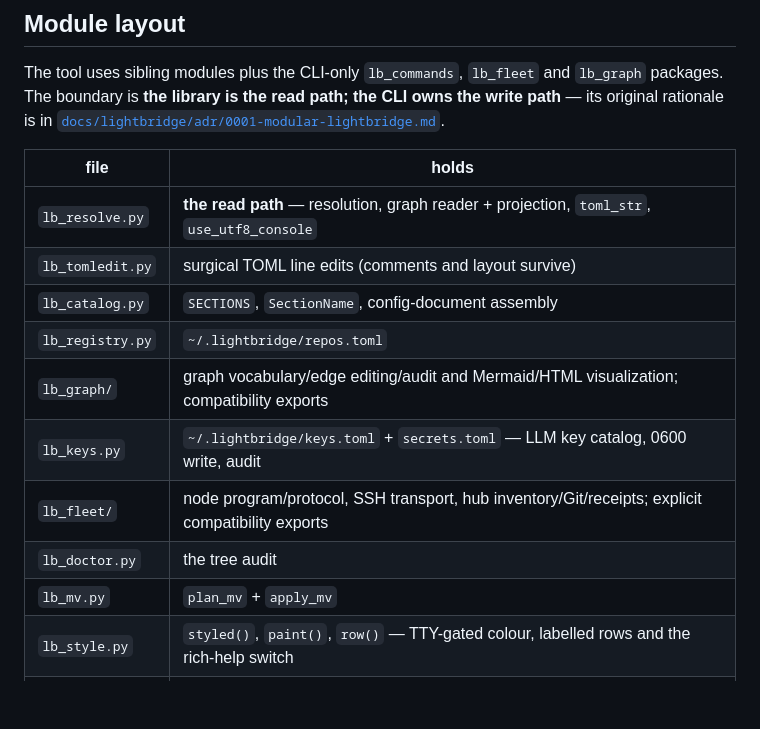
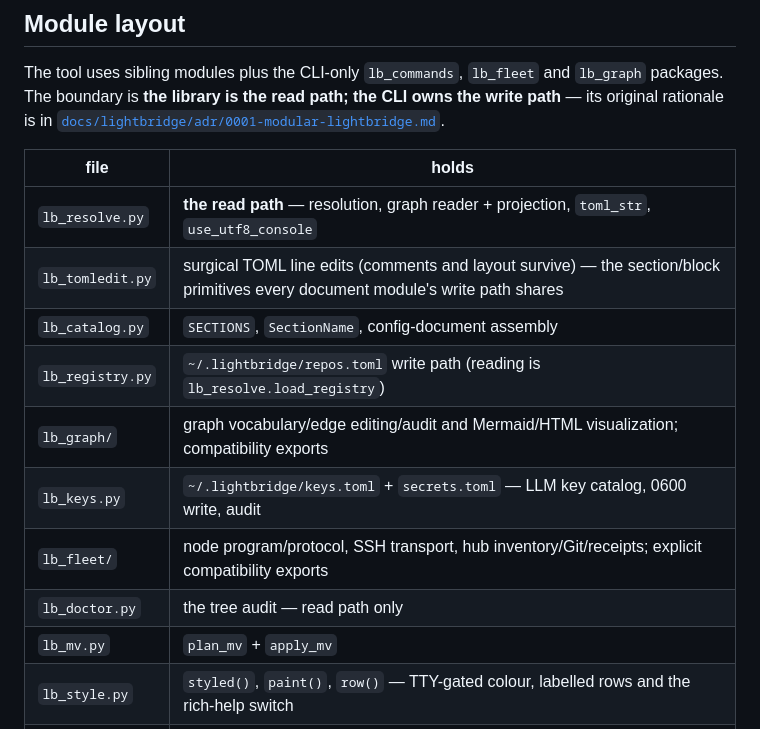
Before and after one commit to Lightbridge-KS/agent-stuff, a Markdown page: scripts/lightbridge/README.md, the part around the change. GitHub-like rendering; blank space fills up the shorter version.

Commit message:
docs(lightbridge): record slice 4 completion
The shared refactoring tracker gains Slice 4: the TOML line-edit
primitives lifted into lb_tomledit (d096e84) and registry_paths lowered
into lb_doctor (082c4ea), with the preserve-list, characterization,
differential, architecture and full-suite evidence. The remove_key /
remove_span blank-separator divergence is recorded as an open question.
The lightbridge README module table names lb_tomledit's shared
primitives, lb_registry as the write path and lb_doctor as read-only.

Co-Authored-By: Claude Opus 5.5 <noreply@anthropic.com>

```diff
--- a/scripts/lightbridge/README.md
+++ b/scripts/lightbridge/README.md
@@ -174,13 +174,13 @@ The tool uses sibling modules plus the CLI-only `lb_commands`, `lb_fleet` and
 | file | holds |
 |---|---|
 | `lb_resolve.py` | **the read path** — resolution, graph reader + projection, `toml_str`, `use_utf8_console` |
-| `lb_tomledit.py` | surgical TOML line edits (comments and layout survive) |
+| `lb_tomledit.py` | surgical TOML line edits (comments and layout survive) — the section/block primitives every document module's write path shares |
 | `lb_catalog.py` | `SECTIONS`, `SectionName`, config-document assembly |
-| `lb_registry.py` | `~/.lightbridge/repos.toml` |
+| `lb_registry.py` | `~/.lightbridge/repos.toml` write path (reading is `lb_resolve.load_registry`) |
 | `lb_graph/` | graph vocabulary/edge editing/audit and Mermaid/HTML visualization; compatibility exports |
 | `lb_keys.py` | `~/.lightbridge/keys.toml` + `secrets.toml` — LLM key catalog, 0600 write, audit |
 | `lb_fleet/` | node program/protocol, SSH transport, hub inventory/Git/receipts; explicit compatibility exports |
-| `lb_doctor.py` | the tree audit |
+| `lb_doctor.py` | the tree audit — read path only |
 | `lb_mv.py` | `plan_mv` + `apply_mv` |
 | `lb_style.py` | `styled()`, `paint()`, `row()` — TTY-gated colour, labelled rows and the rich-help switch |
 | `lb_commands/` | `cmd_*` handlers grouped by owner, with explicit same-object exports |
```
Also changed, not shown: 1 other file.
